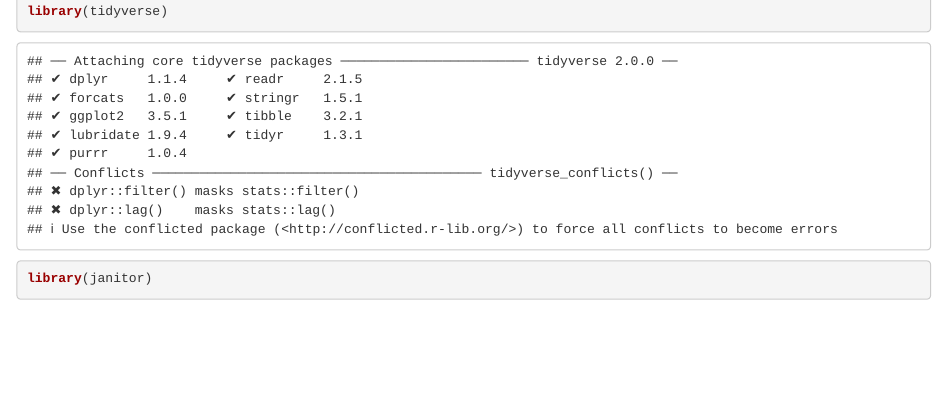
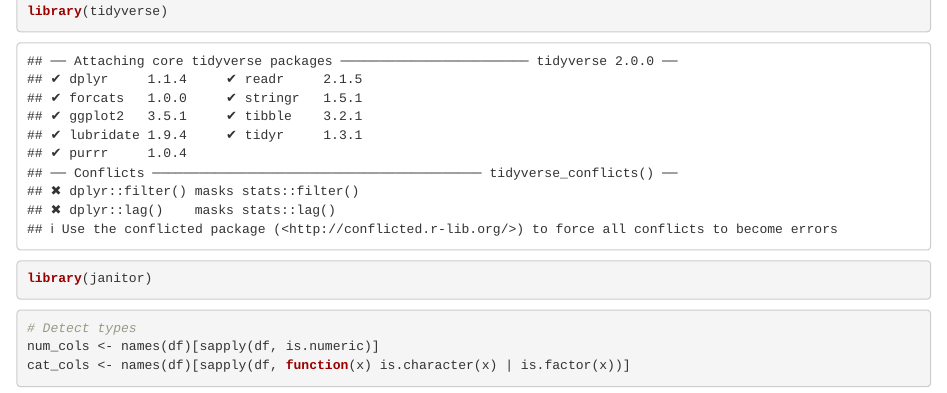
Before and after one commit to tcsimm/pharmacy-drug-utilization, an R Markdown document (notebooks/analysis.Rmd): the page in a window 1100 px wide, from 230 px down. Rendered offline with R 4.5, knitr and Pandoc, with nearby package versions; some code elsewhere in the file could not run offline.

Commit message:
detect types

````diff
--- a/notebooks/analysis.Rmd
+++ b/notebooks/analysis.Rmd
@@ -13,3 +13,12 @@
 library(tidyverse)
 library(janitor)
 ```
+```{r}
+# Detect types
+num_cols <- names(df)[sapply(df, is.numeric)]
+cat_cols <- names(df)[sapply(df, function(x) is.character(x) | is.factor(x))]
+```
+
+
+```{r}
+```
````
Also changed, not shown: notebooks/analysis.nb.html.
